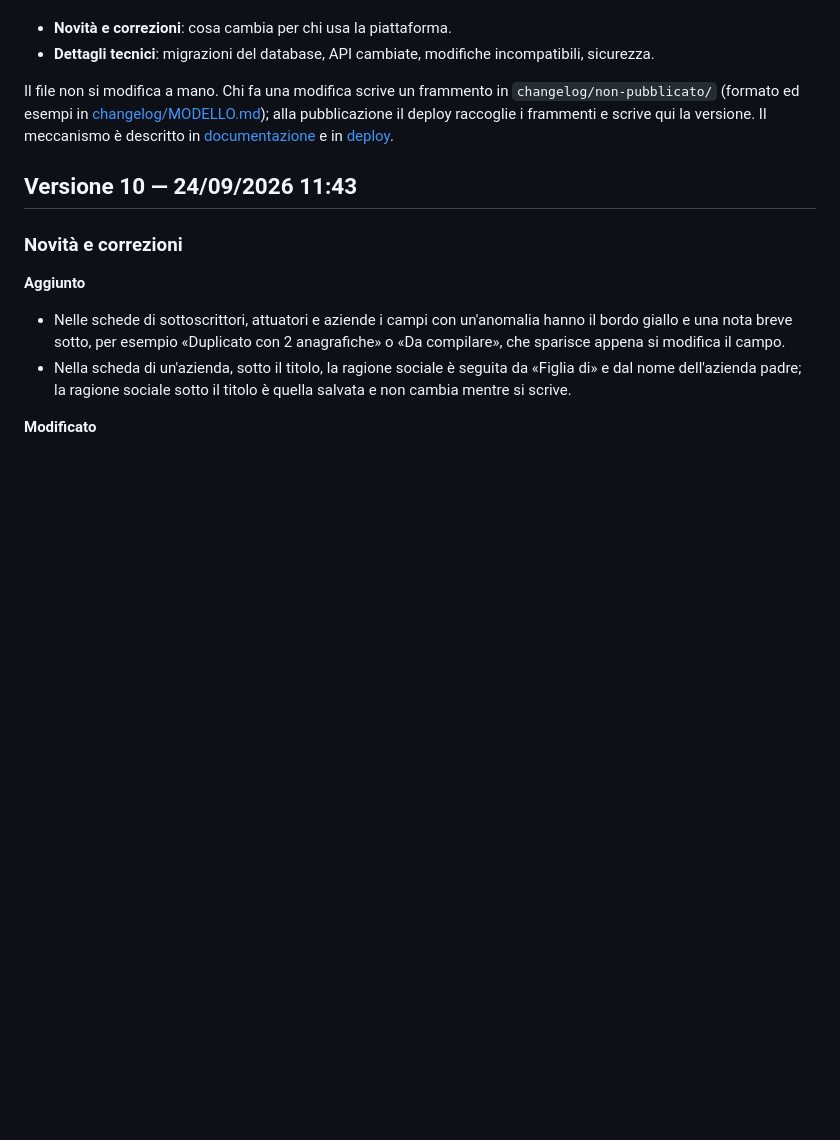
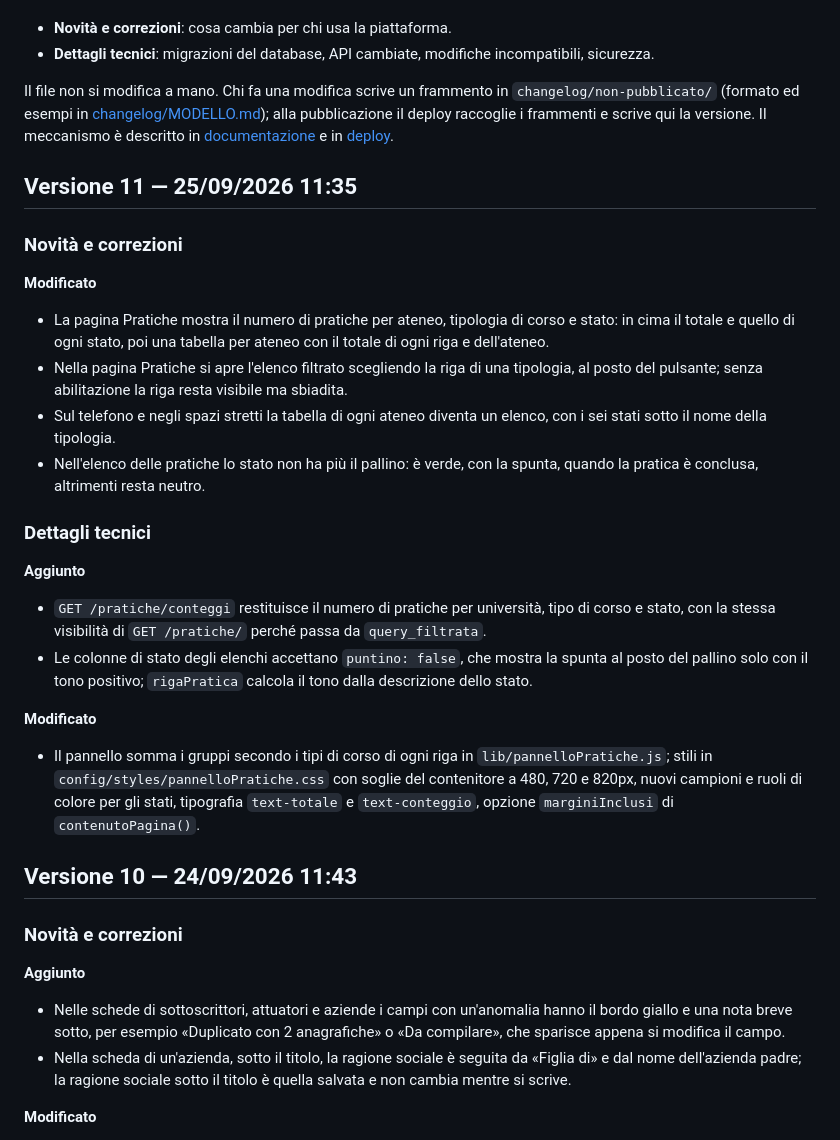
Before and after one commit to micheleDibi/piattaforma-universita-ersaf, a Markdown page: CHANGELOG.md, the part around the change. Rendered like a GitHub page; blank space fills up the shorter version.

Commit message:
Changelog: Versione 11

```diff
--- a/CHANGELOG.md
+++ b/CHANGELOG.md
@@ -10,6 +10,30 @@ Una versione è una pubblicazione riuscita sul collaudo: numero, data e ora sono
 Il file non si modifica a mano. Chi fa una modifica scrive un frammento in `changelog/non-pubblicato/` (formato ed esempi in [changelog/MODELLO.md](changelog/MODELLO.md)); alla pubblicazione il deploy raccoglie i frammenti e scrive qui la versione. Il meccanismo è descritto in [documentazione](docs/tecnica/documentazione.md) e in [deploy](docs/tecnica/deploy.md).
 
 <!-- nuove-versioni: il timbro del deploy inserisce qui sotto le versioni pubblicate; non spostare questa riga -->
+
+## Versione 11 — 25/09/2026 11:35
+
+<!-- timbro: versione=11 sha=26d6d2d48fee707501c192cd589f7560a20e3bcf -->
+
+### Novità e correzioni
+
+**Modificato**
+
+- La pagina Pratiche mostra il numero di pratiche per ateneo, tipologia di corso e stato: in cima il totale e quello di ogni stato, poi una tabella per ateneo con il totale di ogni riga e dell'ateneo.
+- Nella pagina Pratiche si apre l'elenco filtrato scegliendo la riga di una tipologia, al posto del pulsante; senza abilitazione la riga resta visibile ma sbiadita.
+- Sul telefono e negli spazi stretti la tabella di ogni ateneo diventa un elenco, con i sei stati sotto il nome della tipologia.
+- Nell'elenco delle pratiche lo stato non ha più il pallino: è verde, con la spunta, quando la pratica è conclusa, altrimenti resta neutro.
+
+### Dettagli tecnici
+
+**Aggiunto**
+
+- `GET /pratiche/conteggi` restituisce il numero di pratiche per università, tipo di corso e stato, con la stessa visibilità di `GET /pratiche/` perché passa da `query_filtrata`.
+- Le colonne di stato degli elenchi accettano `puntino: false`, che mostra la spunta al posto del pallino solo con il tono positivo; `rigaPratica` calcola il tono dalla descrizione dello stato.
+
+**Modificato**
+
+- Il pannello somma i gruppi secondo i tipi di corso di ogni riga in `lib/pannelloPratiche.js`; stili in `config/styles/pannelloPratiche.css` con soglie del contenitore a 480, 720 e 820px, nuovi campioni e ruoli di colore per gli stati, tipografia `text-totale` e `text-conteggio`, opzione `marginiInclusi` di `contenutoPagina()`.
 
 ## Versione 10 — 24/09/2026 11:43
 
```
Also changed, not shown: changelog/non-pubblicato/2026-09-25-conteggi-pratiche.md (deleted, +0 -21 lines), changelog/non-pubblicato/2026-09-25-stato-pratiche-elenco.md (deleted, +0 -13 lines).
